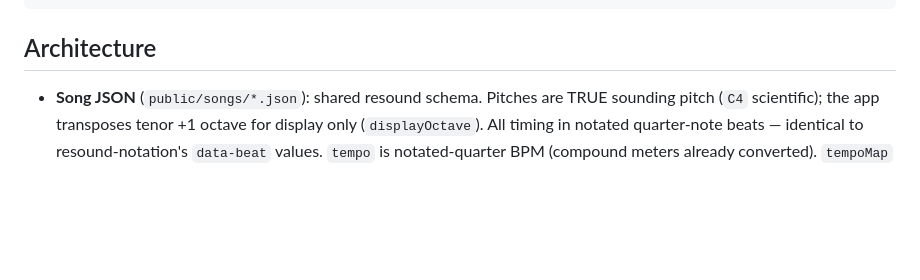
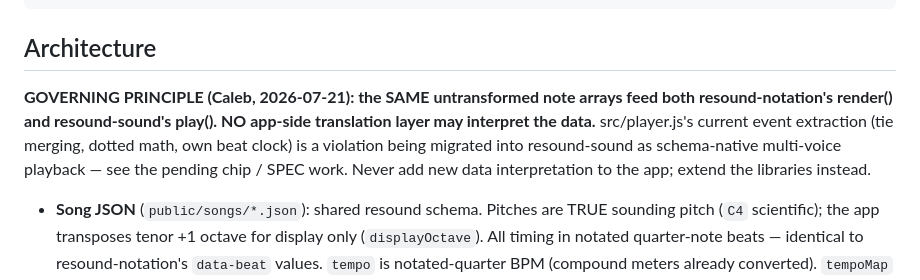
Before and after one commit to calebjedhugo/singHarmony2, a Markdown page: CLAUDE.md, the part around the change. Drawn GitHub-style; blank space fills up the shorter version.

Commit message:
Docs: govern the no-translation-layer principle
Co-Authored-By: Claude Fable 5 <noreply@anthropic.com>

````diff
--- a/CLAUDE.md
+++ b/CLAUDE.md
@@ -24,6 +24,14 @@ npm run convert              # regenerate public/songs/ from legacy data
 ```
 
 ## Architecture
+
+**GOVERNING PRINCIPLE (Caleb, 2026-07-21): the SAME untransformed note arrays
+feed both resound-notation's render() and resound-sound's play(). NO app-side
+translation layer may interpret the data.** src/player.js's current event
+extraction (tie merging, dotted math, own beat clock) is a violation being
+migrated into resound-sound as schema-native multi-voice playback — see the
+pending chip / SPEC work. Never add new data interpretation to the app; extend
+the libraries instead.
 
 - **Song JSON** (`public/songs/*.json`): shared resound schema. Pitches are TRUE
   sounding pitch (`C4` scientific); the app transposes tenor +1 octave for
````
